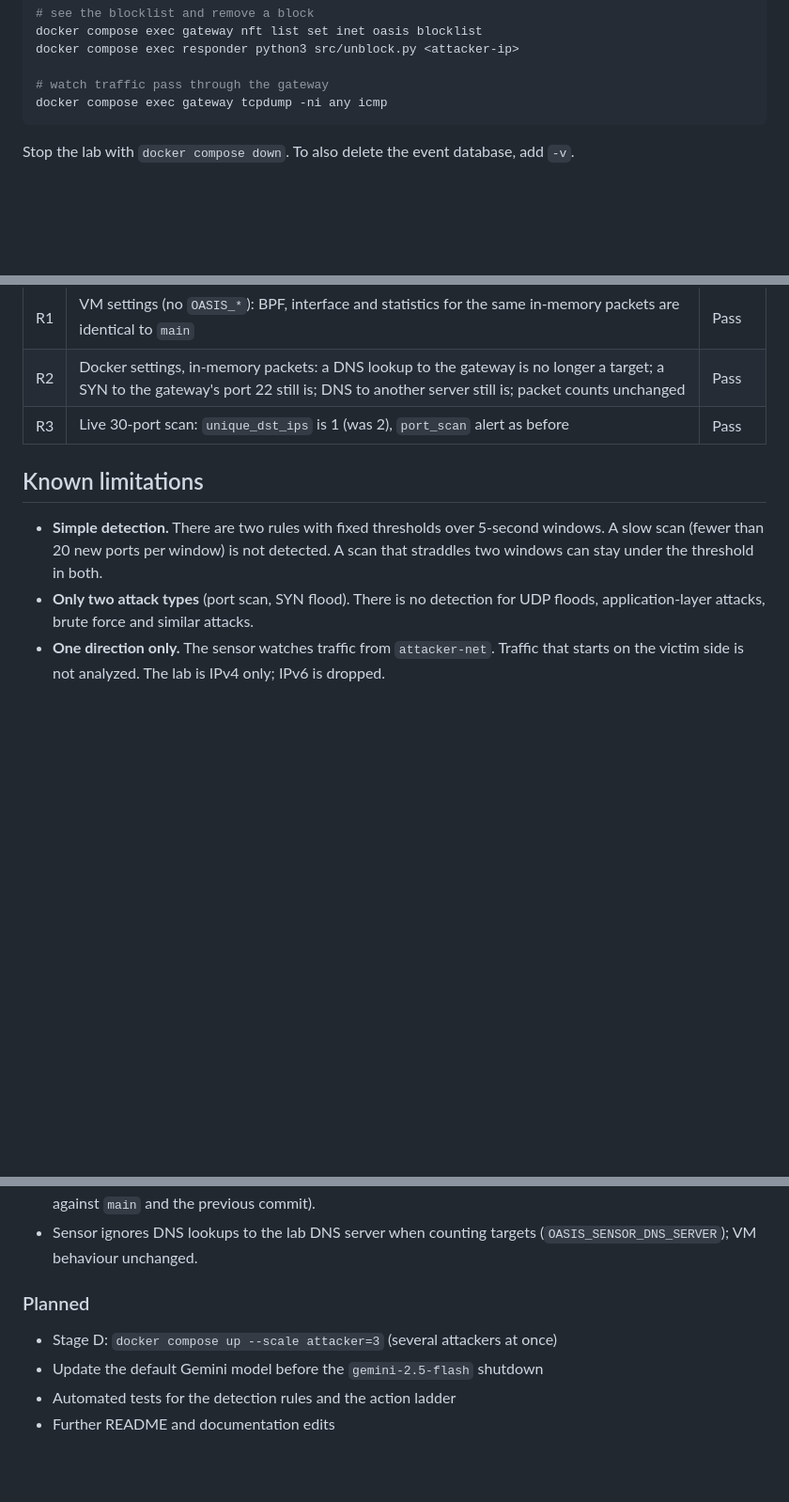
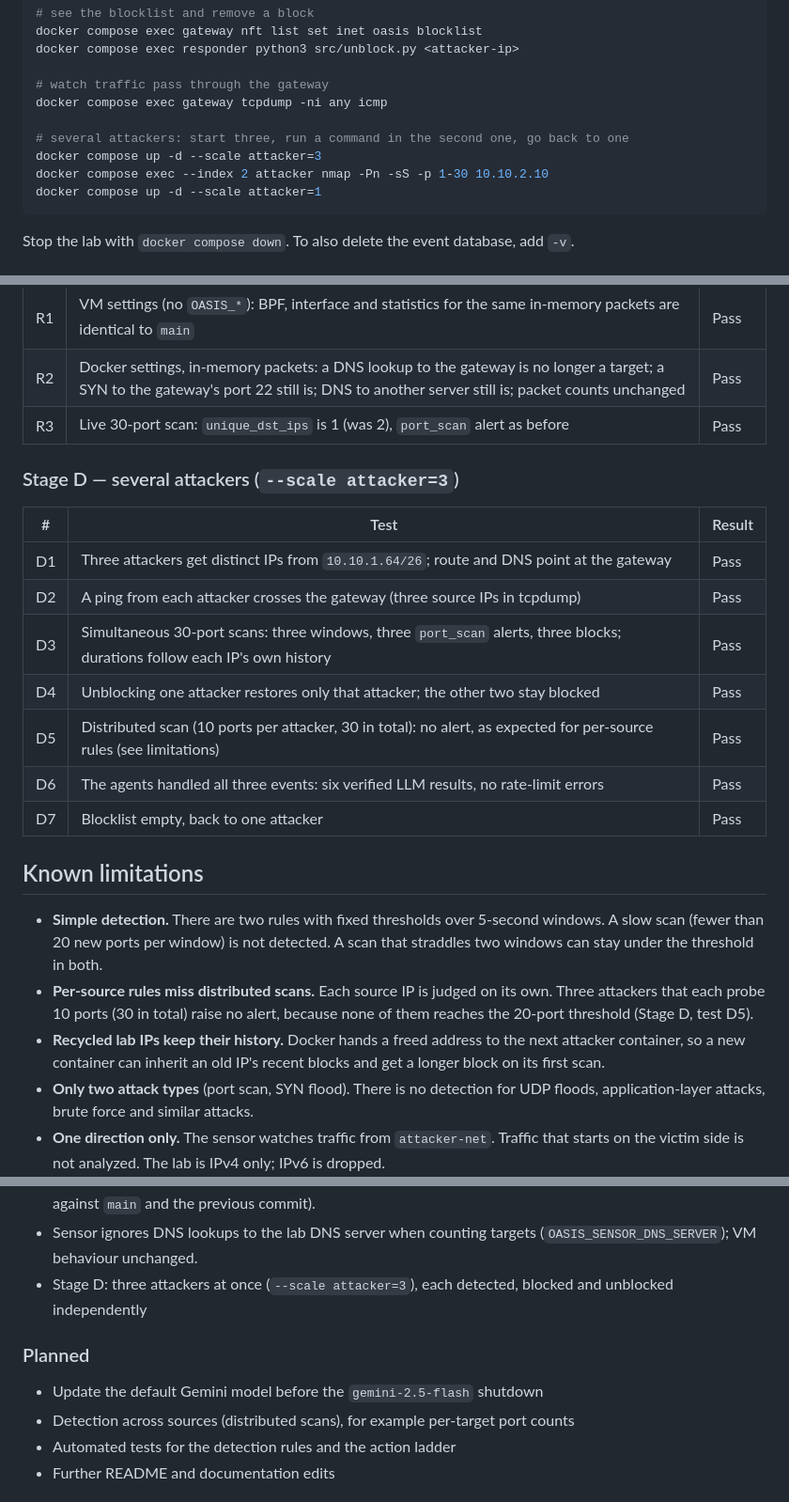
Before and after one commit to mustafaonler/oasis-network-defense, a Markdown page: README.md, 3 parts joined by grey strips. Shown at 94% size. Drawn GitHub-style; blank space fills up the shorter version.

Commit message:
Record Stage D: three attackers at once
No code changes were needed. With --scale attacker=3 each attacker got
its own IP from the ip_range, crossed the gateway, was detected, blocked
and unblocked independently, and the agents produced verified results
for all three events. A distributed scan (10 ports per attacker) raised
no alert, as expected for per-source rules; README lists this and the
recycled-IP history effect under known limitations.

````diff
--- a/README.md
+++ b/README.md
@@ -150,6 +150,11 @@ docker compose exec responder python3 src/unblock.py <attacker-ip>
 
 # watch traffic pass through the gateway
 docker compose exec gateway tcpdump -ni any icmp
+
+# several attackers: start three, run a command in the second one, go back to one
+docker compose up -d --scale attacker=3
+docker compose exec --index 2 attacker nmap -Pn -sS -p 1-30 10.10.2.10
+docker compose up -d --scale attacker=1
 ```
 
 Stop the lab with `docker compose down`. To also delete the event database, add `-v`.
@@ -219,11 +224,29 @@ templates as designed. The fix sets `api_version="v1beta"` on the Gemini client.
 | R2 | Docker settings, in-memory packets: a DNS lookup to the gateway is no longer a target; a SYN to the gateway's port 22 still is; DNS to another server still is; packet counts unchanged | Pass |
 | R3 | Live 30-port scan: `unique_dst_ips` is 1 (was 2), `port_scan` alert as before | Pass |
 
+### Stage D — several attackers (`--scale attacker=3`)
+
+| # | Test | Result |
+|---|---|---|
+| D1 | Three attackers get distinct IPs from `10.10.1.64/26`; route and DNS point at the gateway | Pass |
+| D2 | A ping from each attacker crosses the gateway (three source IPs in tcpdump) | Pass |
+| D3 | Simultaneous 30-port scans: three windows, three `port_scan` alerts, three blocks; durations follow each IP's own history | Pass |
+| D4 | Unblocking one attacker restores only that attacker; the other two stay blocked | Pass |
+| D5 | Distributed scan (10 ports per attacker, 30 in total): no alert, as expected for per-source rules (see limitations) | Pass |
+| D6 | The agents handled all three events: six verified LLM results, no rate-limit errors | Pass |
+| D7 | Blocklist empty, back to one attacker | Pass |
+
 ## Known limitations
 
 - **Simple detection.** There are two rules with fixed thresholds over 5-second windows.
   A slow scan (fewer than 20 new ports per window) is not detected. A scan that straddles
   two windows can stay under the threshold in both.
+- **Per-source rules miss distributed scans.** Each source IP is judged on its own. Three
+  attackers that each probe 10 ports (30 in total) raise no alert, because none of them
+  reaches the 20-port threshold (Stage D, test D5).
+- **Recycled lab IPs keep their history.** Docker hands a freed address to the next
+  attacker container, so a new container can inherit an old IP's recent blocks and get a
+  longer block on its first scan.
 - **Only two attack types** (port scan, SYN flood). There is no detection for UDP floods,
   application-layer attacks, brute force and similar attacks.
 - **One direction only.** The sensor watches traffic from `attacker-net`. Traffic that
@@ -282,11 +305,13 @@ templates as designed. The fix sets `api_version="v1beta"` on the Gemini client.
   behaviour is unchanged (dry-run regression against `main` and the previous commit).
 - Sensor ignores DNS lookups to the lab DNS server when counting targets
   (`OASIS_SENSOR_DNS_SERVER`); VM behaviour unchanged.
+- Stage D: three attackers at once (`--scale attacker=3`), each detected, blocked and
+  unblocked independently
 
 ### Planned
 
-- Stage D: `docker compose up --scale attacker=3` (several attackers at once)
 - Update the default Gemini model before the `gemini-2.5-flash` shutdown
+- Detection across sources (distributed scans), for example per-target port counts
 - Automated tests for the detection rules and the action ladder
 - Further README and documentation edits
 
````
